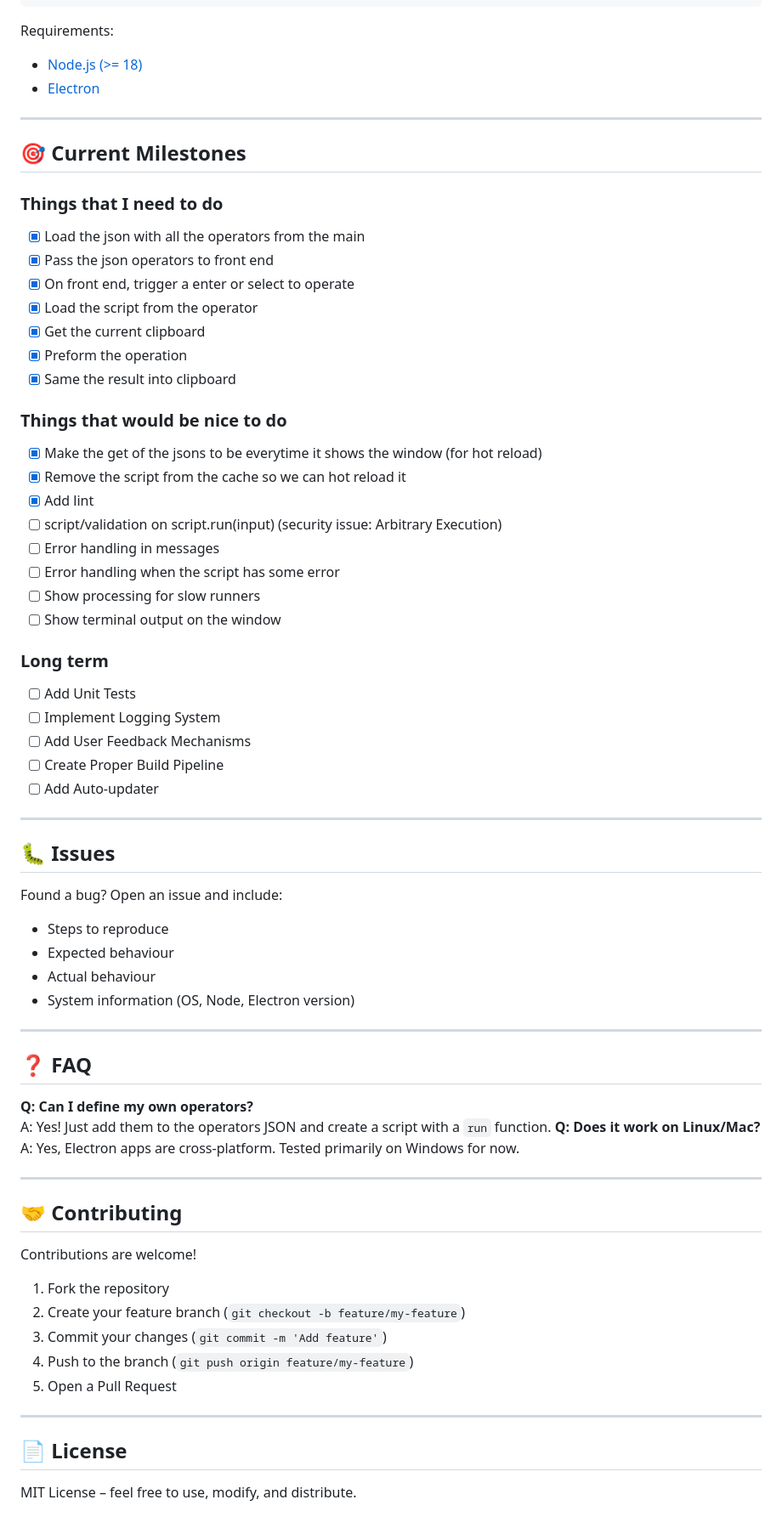
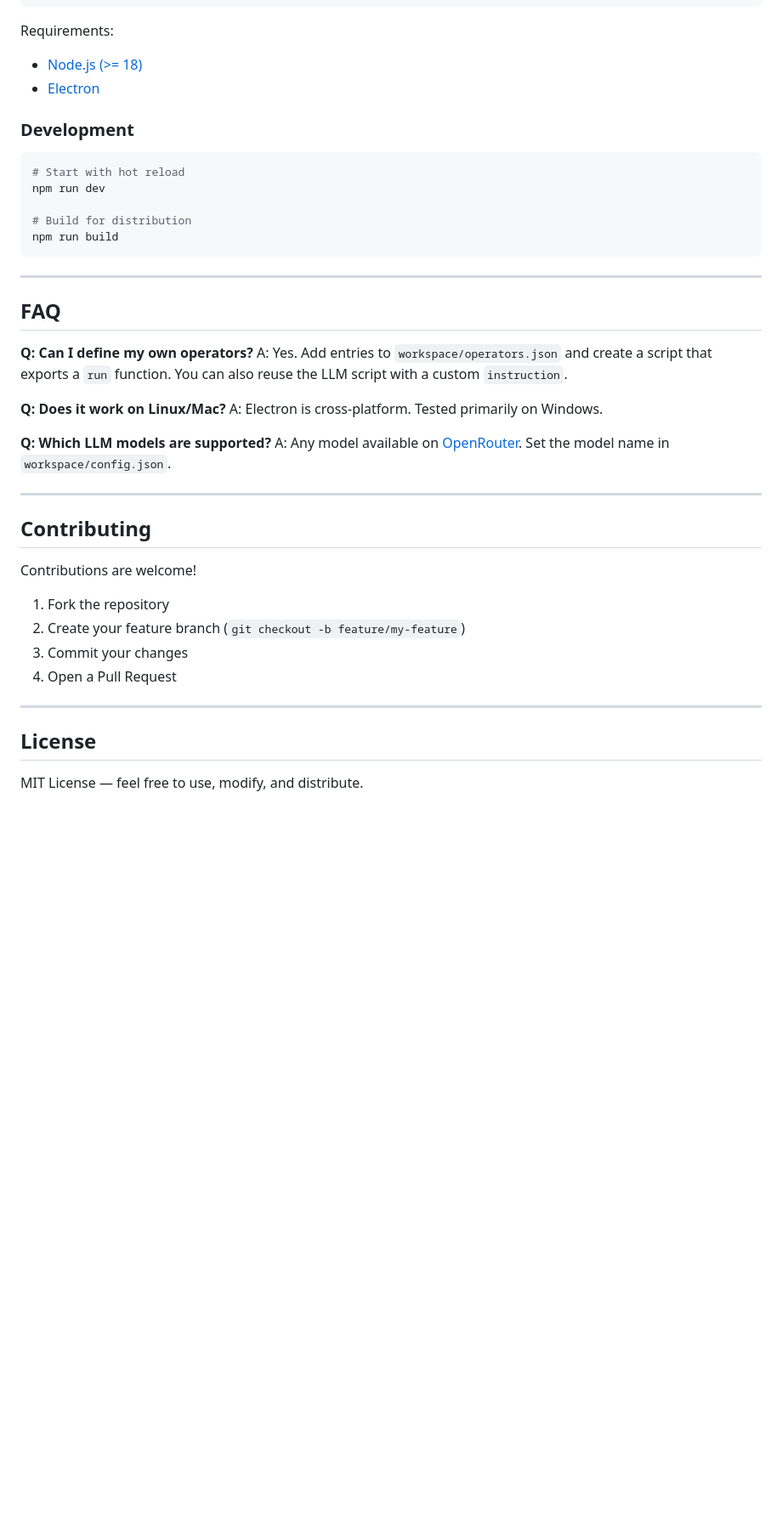
Before and after one commit to JGEsteves89/clipboard-operator, a Markdown page: README.md, the part around one of its changes. Shown at 85% size. Rendered like a GitHub page; blank space fills up the shorter version.

````diff
--- a/README.md
+++ b/README.md
@@ -94,73 +168,45 @@ npm run build
 
 Requirements:
 
-* [Node.js (>= 18)](https://nodejs.org/)
-* [Electron](https://www.electronjs.org/)
+- [Node.js (>= 18)](https://nodejs.org/)
+- [Electron](https://www.electronjs.org/)
+
+### Development
+
+```bash
+# Start with hot reload
+npm run dev
+
+# Build for distribution
+npm run build
+```
 
 ---
 
-## 🎯 Current Milestones
+## FAQ
 
-### Things that I need to do
- - [X] Load the json with all the operators from the main
- - [X] Pass the json operators to front end
- - [X] On front end, trigger a enter or select to operate
- - [X] Load the script from the operator
- - [X] Get the current clipboard
- - [X] Preform the operation
- - [X] Same the result into clipboard
+**Q: Can I define my own operators?**
+A: Yes. Add entries to `workspace/operators.json` and create a script that exports a `run` function. You can also reuse the LLM script with a custom `instruction`.
 
-### Things that would be nice to do
+**Q: Does it work on Linux/Mac?**
+A: Electron is cross-platform. Tested primarily on Windows.
 
- - [X] Make the get of the jsons to be everytime it shows the window (for hot reload)
- - [X] Remove the script from the cache so we can hot reload it
- - [X] Add lint
- - [ ] script/validation on script.run(input) (security issue: Arbitrary Execution)
- - [ ] Error handling in messages
- - [ ] Error handling when the script has some error
- - [ ] Show processing for slow runners
- - [ ] Show terminal output on the window
-
-### Long term
- - [ ] Add Unit Tests
- - [ ] Implement Logging System
- - [ ] Add User Feedback Mechanisms
- - [ ] Create Proper Build Pipeline
- - [ ] Add Auto-updater
+**Q: Which LLM models are supported?**
+A: Any model available on [OpenRouter](https://openrouter.ai/models). Set the model name in `workspace/config.json`.
 
 ---
 
-## 🐛 Issues
+## Contributing
 
-Found a bug? Open an issue
-and include:
-* Steps to reproduce
-* Expected behaviour
-* Actual behaviour
-* System information (OS, Node, Electron version)
+Contributions are welcome!
+
+1. Fork the repository
+2. Create your feature branch (`git checkout -b feature/my-feature`)
+3. Commit your changes
+4. Open a Pull Request
 
 ---
 
-## ❓ FAQ
+## License
 
-**Q: Can I define my own operators?**
-A: Yes! Just add them to the operators JSON and create a script with a `run` function.
-**Q: Does it work on Linux/Mac?**
-A: Yes, Electron apps are cross-platform. Tested primarily on Windows for now.
-
----
-
-## 🤝 Contributing
-
-Contributions are welcome!
-1. Fork the repository
-2. Create your feature branch (`git checkout -b feature/my-feature`)
-3. Commit your changes (`git commit -m 'Add feature'`)
-4. Push to the branch (`git push origin feature/my-feature`)
-5. Open a Pull Request
-
----
-
-## 📄 License
-
-MIT License – feel free to use, modify, and distribute.
+MIT License — feel free to use, modify, and distribute.
````
Also changed, not shown: other parts of README.md (+139 -65 lines).
